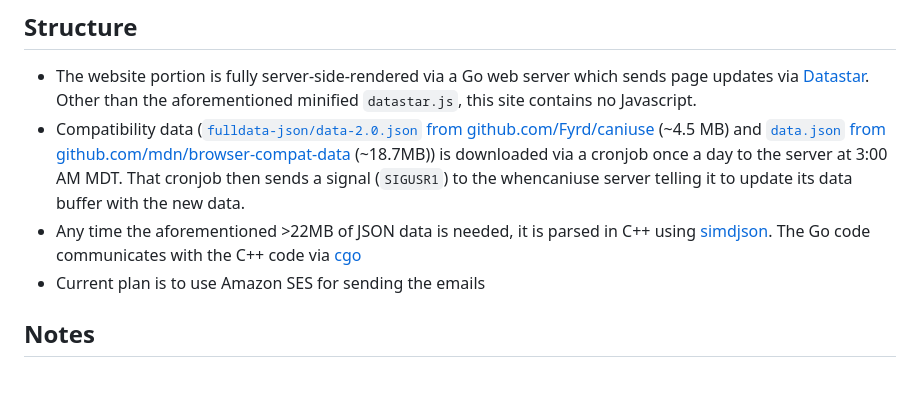
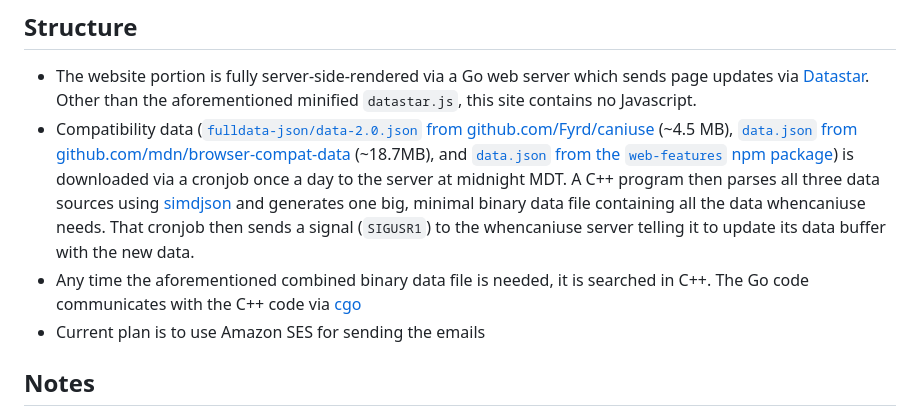
Before and after one commit to taylorplewe/whencaniuse, a Markdown page: README.md, the part around the change. Rendered like a GitHub page; blank space fills up the shorter version.

Commit message:
Revise compatibility data handling in README
Updated compatibility data download process and parsing method in README.

```diff
--- a/README.md
+++ b/README.md
@@ -21,8 +21,8 @@ go build
 
 ## Structure
 - The website portion is fully server-side-rendered via a Go web server which sends page updates via [Datastar](https://data-star.dev). Other than the aforementioned minified `datastar.js`, this site contains no Javascript.
-- Compatibility data ([`fulldata-json/data-2.0.json` from github.com/Fyrd/caniuse](https://raw.githubusercontent.com/Fyrd/caniuse/refs/heads/main/fulldata-json/data-2.0.json) (~4.5 MB) and [`data.json` from github.com/mdn/browser-compat-data](https://github.com/mdn/browser-compat-data) (~18.7MB)) is downloaded via a cronjob once a day to the server at 3:00 AM MDT. That cronjob then sends a signal (`SIGUSR1`) to the whencaniuse server telling it to update its data buffer with the new data.
-- Any time the aforementioned >22MB of JSON data is needed, it is parsed in C++ using [simdjson](https://simdjson.org/). The Go code communicates with the C++ code via [cgo](https://go.dev/wiki/cgo)
+- Compatibility data ([`fulldata-json/data-2.0.json` from github.com/Fyrd/caniuse](https://raw.githubusercontent.com/Fyrd/caniuse/refs/heads/main/fulldata-json/data-2.0.json) (~4.5 MB), [`data.json` from github.com/mdn/browser-compat-data](https://github.com/mdn/browser-compat-data) (~18.7MB), and [`data.json` from the `web-features` npm package](https://www.npmjs.com/package/web-features)) is downloaded via a cronjob once a day to the server at midnight MDT. A C++ program then parses all three data sources using [simdjson](https://simdjson.org) and generates one big, minimal binary data file containing all the data whencaniuse needs. That cronjob then sends a signal (`SIGUSR1`) to the whencaniuse server telling it to update its data buffer with the new data.
+- Any time the aforementioned combined binary data file is needed, it is searched in C++. The Go code communicates with the C++ code via [cgo](https://go.dev/wiki/cgo)
 - Current plan is to use Amazon SES for sending the emails
 
 ## Notes
```
